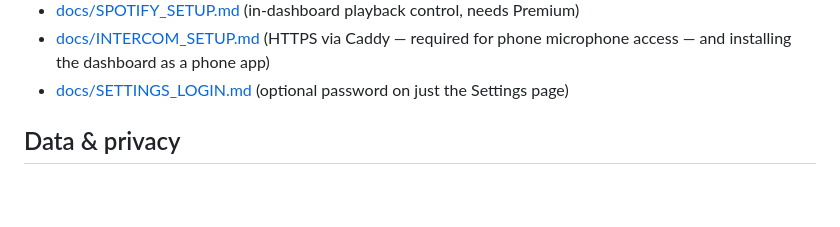
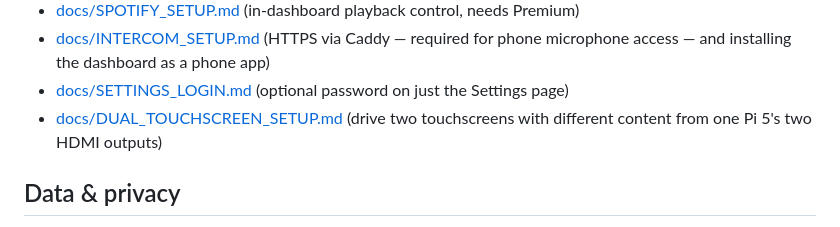
Before and after one commit to acknowledgeHim/paloalto_parser, a Markdown page: random/familyhomecenter/README.md, the part around the change. Rendered like a GitHub page; blank space fills up the shorter version.

Commit message:
familyhomecenter: document driving two touchscreens with different content
A Pi 5's two HDMI outputs can each drive a separate touchscreen, but
doing so needs xrandr layout, xinput touch-to-output mapping (without
it touches land on the wrong screen or only one screen), and two
independent Chromium kiosk instances with separate user-data-dirs
pointed at different hash-router routes. Add docs/DUAL_TOUCHSCREEN_SETUP.md
walking through all of it, link it from README and PI_SETUP.md, and
note the 2-screen hardware ceiling (3+ screens want one Pi per screen
instead, pointed at the same server).

Co-Authored-By: Claude Sonnet 5 <noreply@anthropic.com>
Claude-Session: https://claude.ai/code/session_015F9p4ZMW2eh5dT6eb9bSeC

```diff
--- a/random/familyhomecenter/README.md
+++ b/random/familyhomecenter/README.md
@@ -95,6 +95,8 @@ Optional integrations, each with its own guide:
 - [docs/INTERCOM_SETUP.md](docs/INTERCOM_SETUP.md) (HTTPS via Caddy — required for phone
   microphone access — and installing the dashboard as a phone app)
 - [docs/SETTINGS_LOGIN.md](docs/SETTINGS_LOGIN.md) (optional password on just the Settings page)
+- [docs/DUAL_TOUCHSCREEN_SETUP.md](docs/DUAL_TOUCHSCREEN_SETUP.md) (drive two touchscreens with
+  different content from one Pi 5's two HDMI outputs)
 
 ## Data & privacy
 
```
Also changed, not shown: 2 other files.
